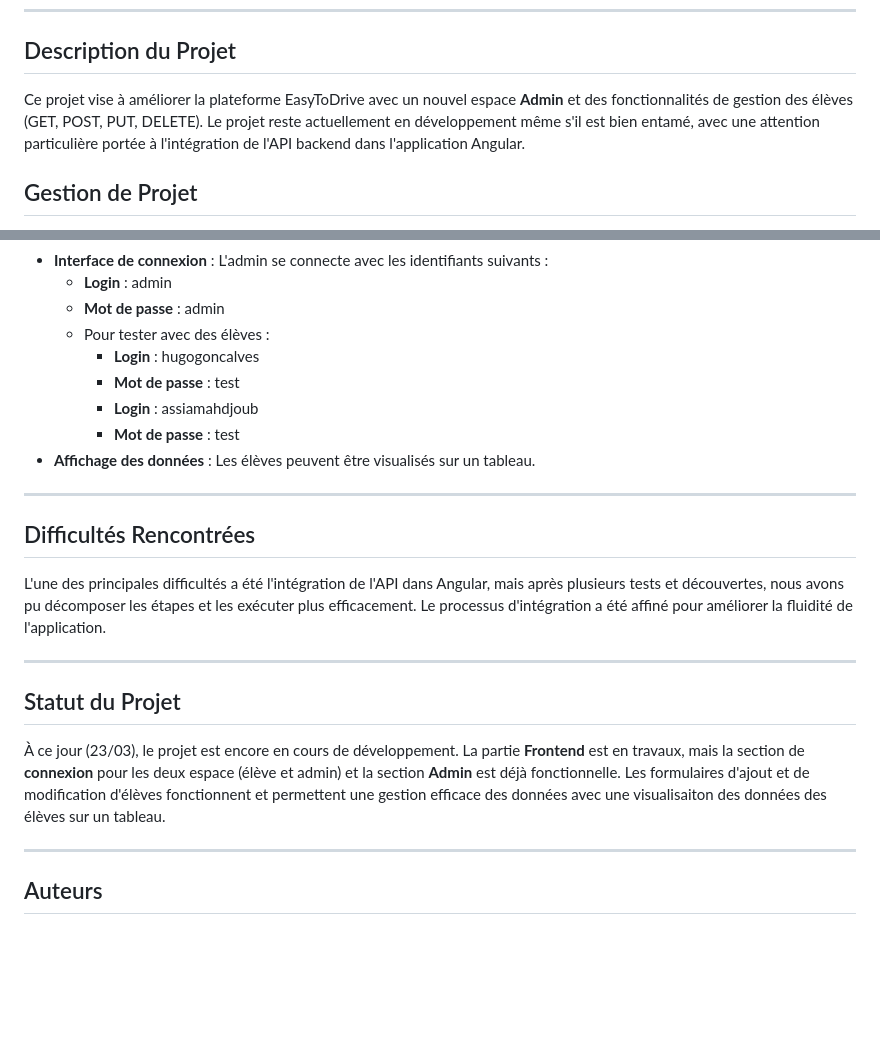
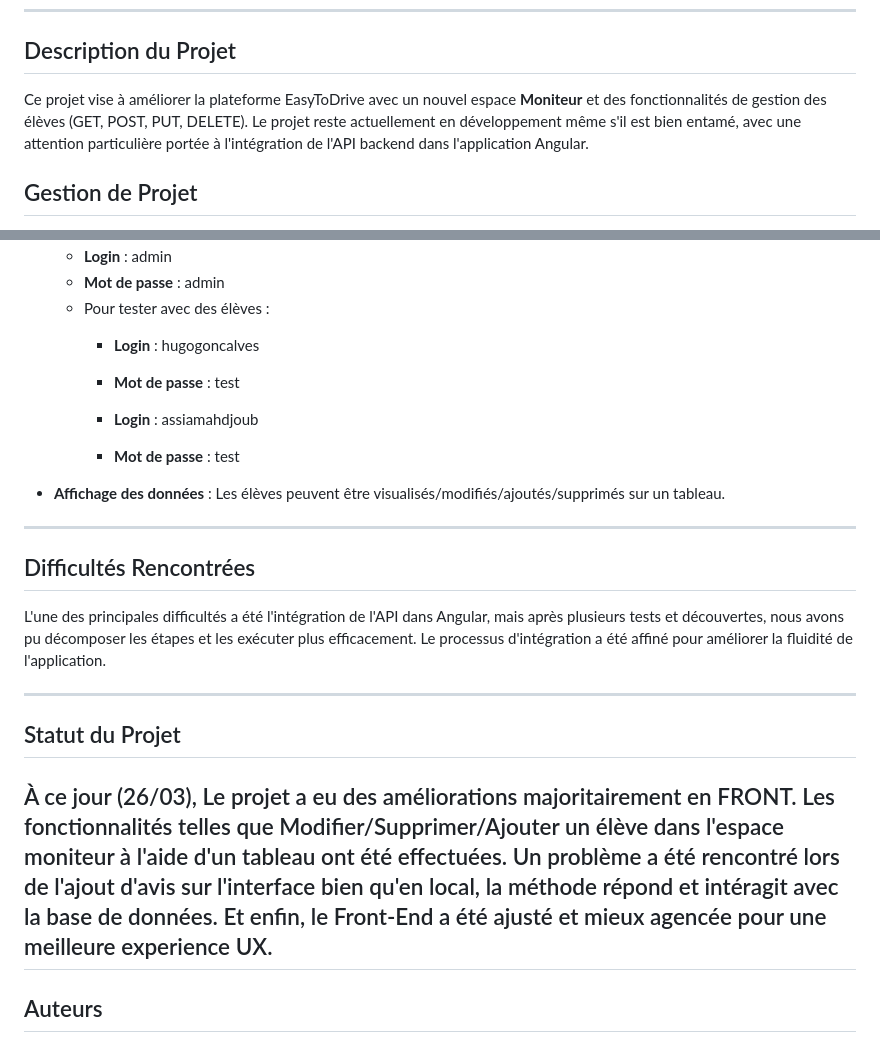
Before and after one commit to IbtissamCTI/SAE501, a Markdown page: README.md, 2 parts joined by grey strips. Rendered like a GitHub page; blank space fills up the shorter version.

```diff
--- a/README.md
+++ b/README.md
@@ -30,7 +30,7 @@ Elle propose une plateforme **Easy2Drive.fr** à laquelle sont abonnées environ
 
 ## Description du Projet
 
-Ce projet vise à améliorer la plateforme EasyToDrive avec un nouvel espace **Admin** et des fonctionnalités de gestion des élèves (GET, POST, PUT, DELETE). Le projet reste actuellement en développement même s'il est bien entamé, avec une attention particulière portée à l'intégration de l'API backend dans l'application Angular.
+Ce projet vise à améliorer la plateforme EasyToDrive avec un nouvel espace **Moniteur** et des fonctionnalités de gestion des élèves (GET, POST, PUT, DELETE). Le projet reste actuellement en développement même s'il est bien entamé, avec une attention particulière portée à l'intégration de l'API backend dans l'application Angular.
 
 ## Gestion de Projet
 
@@ -47,9 +47,11 @@ Pour suivre l'avancement du projet, consulter les tâches en cours et les docume
   - Pour tester avec des élèves :
     - **Login** : hugogoncalves
     - **Mot de passe** : test
+
     - **Login** : assiamahdjoub
     - **Mot de passe** : test
-- **Affichage des données** : Les élèves peuvent être visualisés sur un tableau.
+
+- **Affichage des données** : Les élèves peuvent être visualisés/modifiés/ajoutés/supprimés sur un tableau.
 
 ---
 
@@ -61,8 +63,9 @@ L'une des principales difficultés a été l'intégration de l'API dans Angular,
 
 ## Statut du Projet
 
-À ce jour (23/03), le projet est encore en cours de développement. La partie **Frontend** est en travaux, mais la section de **connexion** pour les deux espace (élève et admin) et la section **Admin** est déjà fonctionnelle. Les formulaires d'ajout et de modification d'élèves fonctionnent et permettent une gestion efficace des données avec une visualisaiton des données des élèves sur un tableau.
-
+À ce jour (26/03), Le projet a eu des améliorations majoritairement en FRONT. Les fonctionnalités telles que Modifier/Supprimer/Ajouter un élève dans l'espace moniteur à l'aide d'un tableau ont été effectuées.
+Un problème a été rencontré lors de l'ajout d'avis sur l'interface bien qu'en local, la méthode répond et intéragit avec la base de données.
+Et enfin, le Front-End a été ajusté et mieux agencée pour une meilleure experience UX.
 ---
 
 ## Auteurs
```
